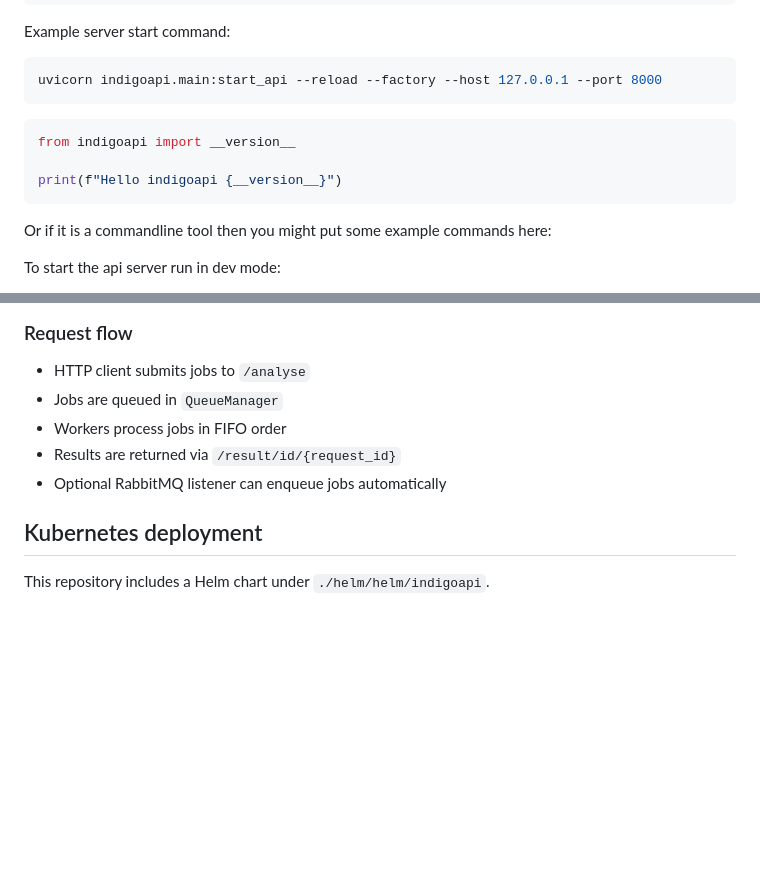
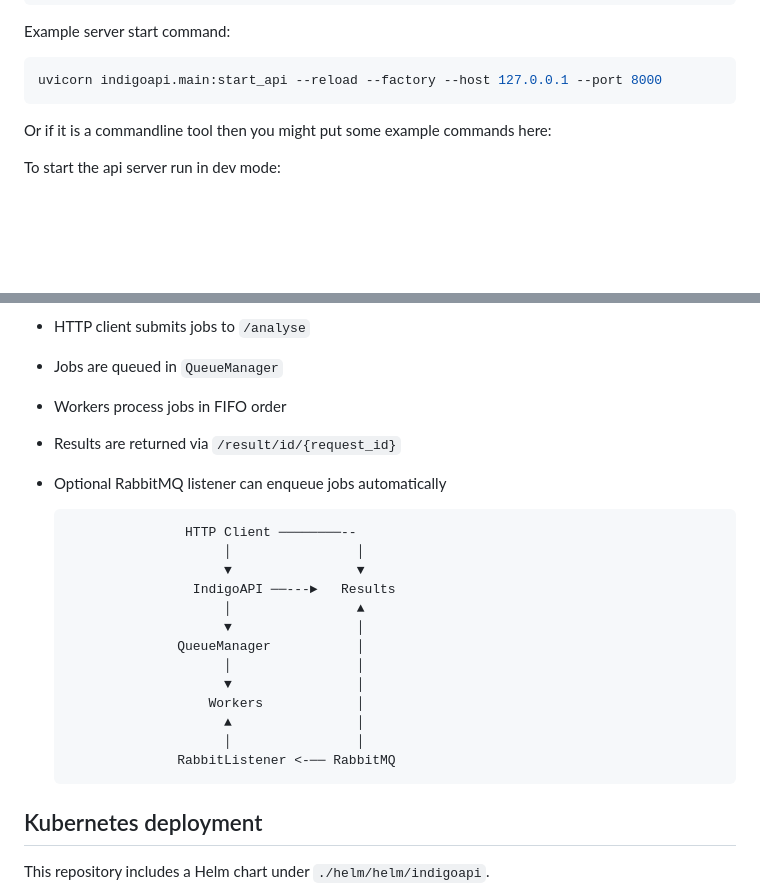
Before and after one commit to DiamondLightSource/indigoapi, a Markdown page: README.md, 2 parts joined by grey strips. Drawn GitHub-style; blank space fills up the shorter version.

````diff
--- a/README.md
+++ b/README.md
@@ -29,12 +29,6 @@ Example server start command:
 uvicorn indigoapi.main:start_api --reload --factory --host 127.0.0.1 --port 8000
 ```
 
-```python
-from indigoapi import __version__
-
-print(f"Hello indigoapi {__version__}")
-```
-
 Or if it is a commandline tool then you might put some example commands here:
 
 To start the api server run in dev mode:
@@ -52,6 +46,20 @@ The app accepts analysis jobs via HTTP and stores results in memory for a config
 - Workers process jobs in FIFO order
 - Results are returned via `/result/id/{request_id}`
 - Optional RabbitMQ listener can enqueue jobs automatically
+
+                     HTTP Client ────────--
+                          │                │
+                          ▼                ▼
+                      IndigoAPI ──---►   Results
+                          │                ▲
+                          ▼                │
+                    QueueManager           │
+                          │                │
+                          ▼                │
+                        Workers            │
+                          ▲                │
+                          │                │
+                    RabbitListener <-── RabbitMQ
 
 ## Kubernetes deployment
 
````
